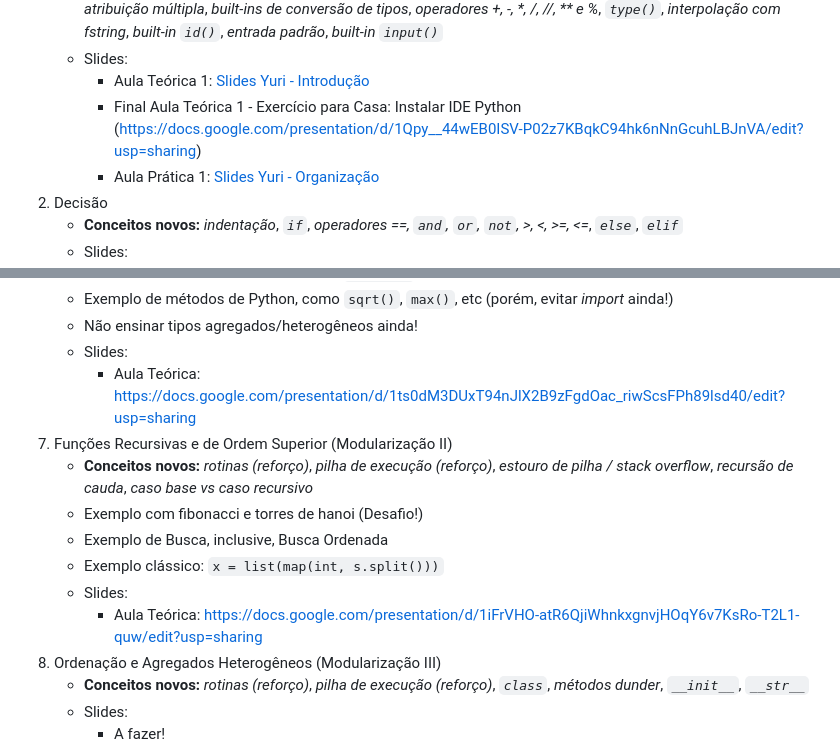
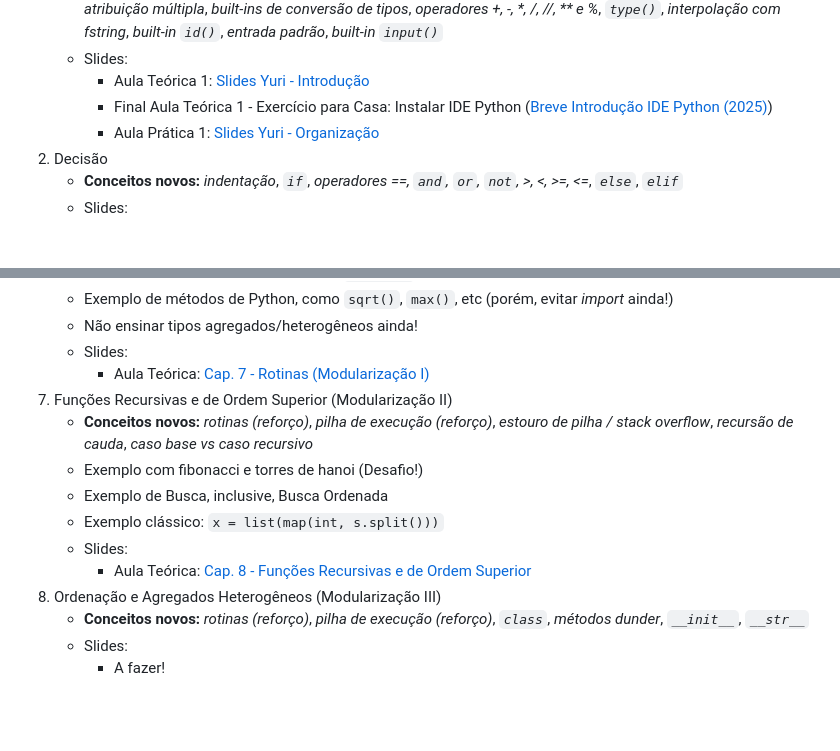
Before and after one commit to igormcoelho/curso-python, a Markdown page: README.md, 2 parts joined by grey strips. GitHub-like rendering; blank space fills up the shorter version.

Commit message:
fix links

```diff
--- a/README.md
+++ b/README.md
@@ -40,7 +40,7 @@ I. Parte 1 - Pensamento computacional e sintaxe básica do Python (evitar assist
       - **Conceitos novos:** *variável*, *constante*, *tipos de variáveis*, *tipos básicos `int`, `float`, `bool`, `str`*, *operador =*, *atribuição múltipla*, *built-ins de conversão de tipos*, *operadores +, -, \*, /, //, \*\* e %*, *`type()`*, *interpolação com fstring*, *built-in `id()`*, *entrada padrão*, *built-in `input()`*
       - Slides:
           * Aula Teórica 1: [Slides Yuri - Introdução](./slides_yuri/01-Introducao.pdf)
-          * Final Aula Teórica 1 - Exercício para Casa: Instalar IDE Python (https://docs.google.com/presentation/d/1Qpy__44wEB0ISV-P02z7KBqkC94hk6nNnGcuhLBJnVA/edit?usp=sharing)
+          * Final Aula Teórica 1 - Exercício para Casa: Instalar IDE Python ([Breve Introdução IDE Python (2025)](https://docs.google.com/presentation/d/1Qpy__44wEB0ISV-P02z7KBqkC94hk6nNnGcuhLBJnVA/edit?usp=sharing))
           * Aula Prática 1: [Slides Yuri - Organização](./slides_yuri/01P-Organizacao.pdf)
    2. Decisão
       - **Conceitos novos:** *indentação*, *`if`*, *operadores ==, `and`, `or`, `not`, >, <, >=, <=*, *`else`*, *`elif`*
@@ -81,14 +81,14 @@ II. Vetores, Rotinas e Tipos Agregados (apoio parcial de assistentes de programa
       - Exemplo de métodos de Python, como `sqrt()`, `max()`, etc (porém, evitar *import* ainda!)
       - Não ensinar tipos agregados/heterogêneos ainda!
       - Slides:
-          * Aula Teórica: https://docs.google.com/presentation/d/1ts0dM3DUxT94nJlX2B9zFgdOac_riwScsFPh89lsd40/edit?usp=sharing
+          * Aula Teórica: [Cap. 7 - Rotinas (Modularização I)](https://docs.google.com/presentation/d/1ts0dM3DUxT94nJlX2B9zFgdOac_riwScsFPh89lsd40/edit?usp=sharing)
    7. Funções Recursivas e de Ordem Superior (Modularização II)
       - **Conceitos novos:** *rotinas (reforço)*, *pilha de execução (reforço)*, *estouro de pilha / stack overflow*, *recursão de cauda*, *caso base vs caso recursivo*
       - Exemplo com fibonacci e torres de hanoi (Desafio!)
       - Exemplo de Busca, inclusive, Busca Ordenada
       - Exemplo clássico: `x = list(map(int, s.split()))`
       - Slides:
-          * Aula Teórica: https://docs.google.com/presentation/d/1iFrVHO-atR6QjiWhnkxgnvjHOqY6v7KsRo-T2L1-quw/edit?usp=sharing
+          * Aula Teórica: [Cap. 8 - Funções Recursivas e de Ordem Superior](https://docs.google.com/presentation/d/1iFrVHO-atR6QjiWhnkxgnvjHOqY6v7KsRo-T2L1-quw/edit?usp=sharing)
    8. Ordenação e Agregados Heterogêneos (Modularização III)
          - **Conceitos novos:** *rotinas (reforço)*, *pilha de execução (reforço)*, *`class`*, *métodos dunder*, *`__init__`*, *`__str__`*
       - Slides:
```
